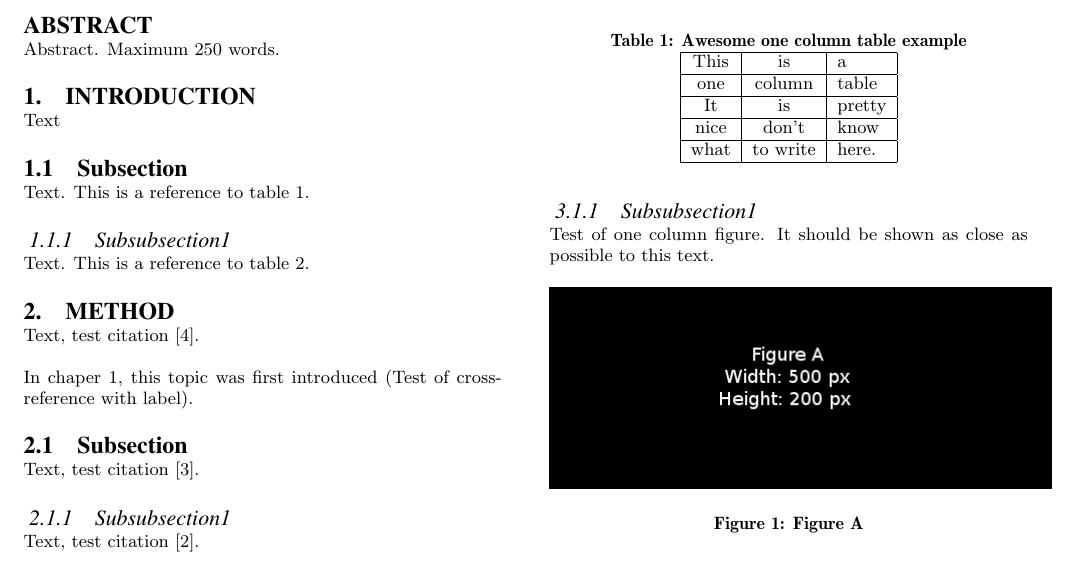
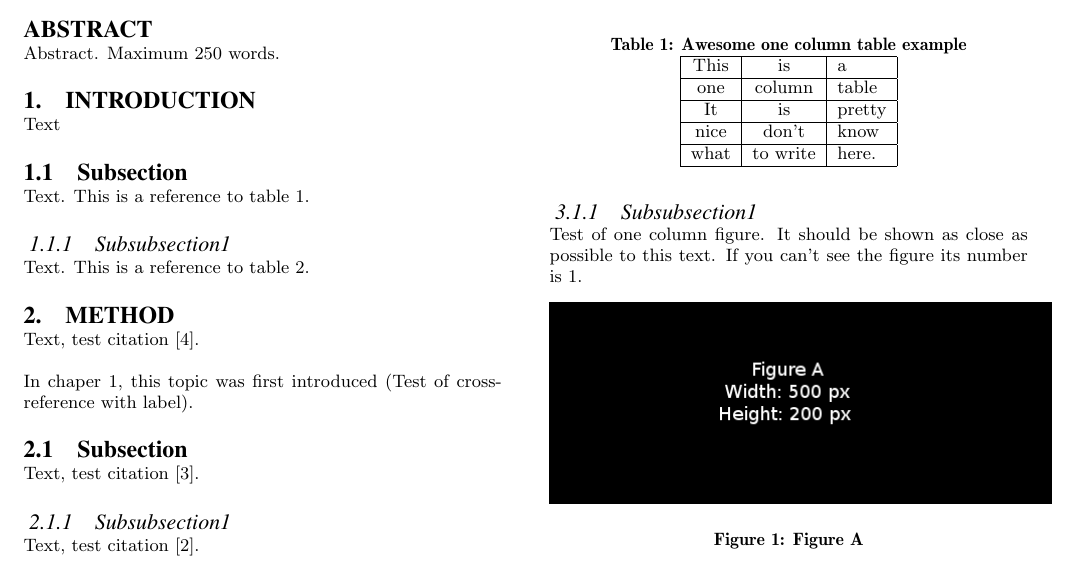
Before and after one commit to naiad-auv/naiad-auv-report, a LaTeX paper (doc/template/sigproc-sp.tex, which reads doc/template/implementation.tex): part of page 1 of 2, cut so that both start at the same text. Compiled offline with pdfLaTeX.

Commit message:
Updated the template with references to figures.

```diff
--- a/doc/template/implementation.tex
+++ b/doc/template/implementation.tex
@@ -8,10 +8,11 @@ Text
 Text
 \subsubsection{Subsubsection1}
 Test of one column figure. It should be shown as close as possible to this
-text.
+text. If you can't see the figure its number is \ref{fig:one_column_figure}.
 \begin{figure}[h]
     \includegraphics[width=0.5\textwidth]{./figure/figureA.png}
     \caption{Figure A}
+    \label{fig:one_column_figure}
 \end{figure}
 
 \subsubsection{Subsubsection1}
```
Also changed, not shown: doc/template/implementation.tex (4 more changed lines).
